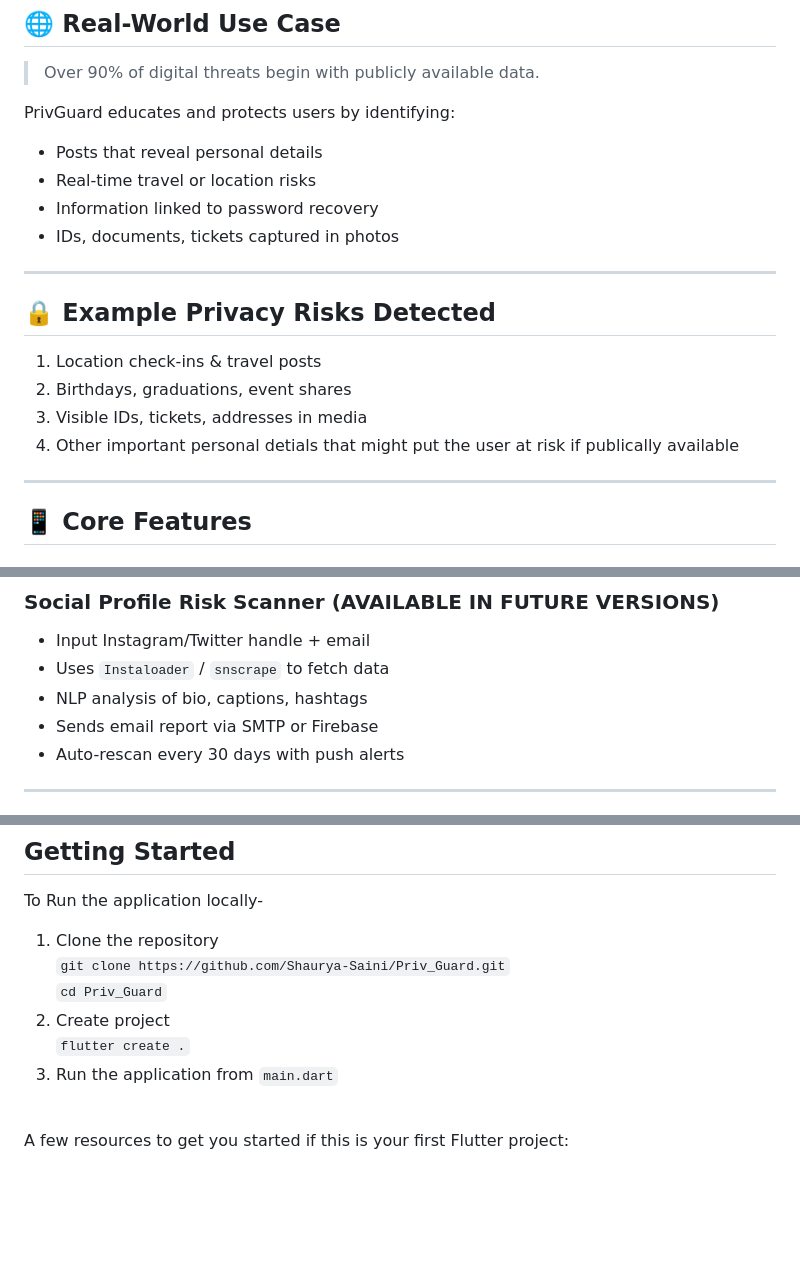
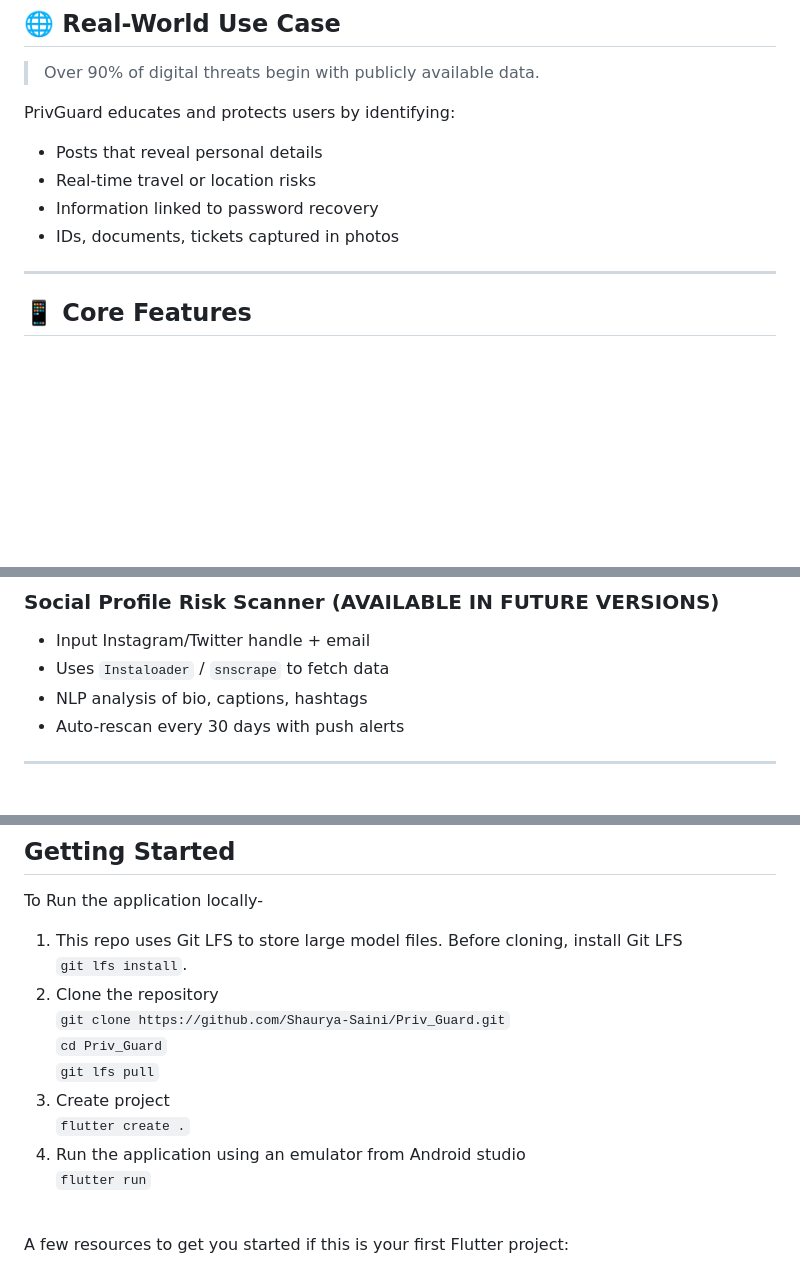
Before and after one commit to Shaurya-Saini/priv-guard, a Markdown page: README.md, 3 parts joined by grey strips. GitHub-like rendering; blank space fills up the shorter version.

Commit message:
docs(README.md): update setup instructions

```diff
--- a/README.md
+++ b/README.md
@@ -13,14 +13,6 @@ PrivGuard educates and protects users by identifying:
 - Real-time travel or location risks
 - Information linked to password recovery
 - IDs, documents, tickets captured in photos
-
----
-
-## 🔒 Example Privacy Risks Detected
-1. Location check-ins & travel posts
-2. Birthdays, graduations, event shares
-3. Visible IDs, tickets, addresses in media
-4. Other important personal detials that might put the user at risk if publically available
 
 ---
 
@@ -41,7 +33,6 @@ PrivGuard educates and protects users by identifying:
 - Input Instagram/Twitter handle + email
 - Uses `Instaloader` / `snscrape` to fetch data
 - NLP analysis of bio, captions, hashtags
-- Sends email report via SMTP or Firebase
 - Auto-rescan every 30 days with push alerts
 
 ---
@@ -102,14 +93,18 @@ PrivGuard educates and protects users by identifying:
 ## Getting Started
 
 To Run the application locally-
-1. Clone the repository
+1. This repo uses Git LFS to store large model files. Before cloning, install Git LFS <br>
+    `git lfs install`.
+2. Clone the repository
     <br>
     `git clone https://github.com/Shaurya-Saini/Priv_Guard.git`<br>
-    `cd Priv_Guard`
-2. Create project
+    `cd Priv_Guard`<br>
+    `git lfs pull`
+4. Create project
     <br>
     `flutter create .`
-3. Run the application from `main.dart`
+3. Run the application using an emulator from Android studio <br>
+    `flutter run`
 
 <br>
 
```
